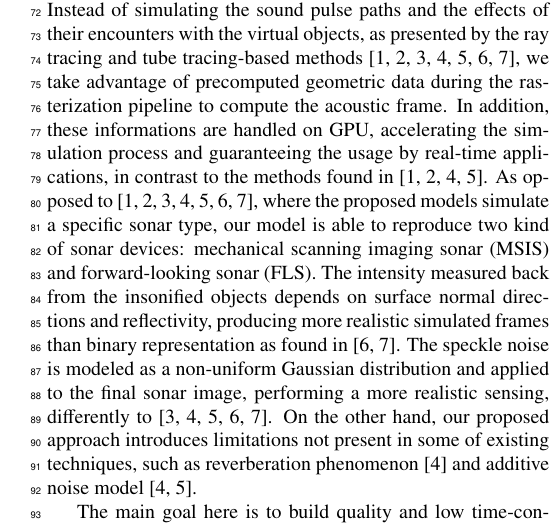
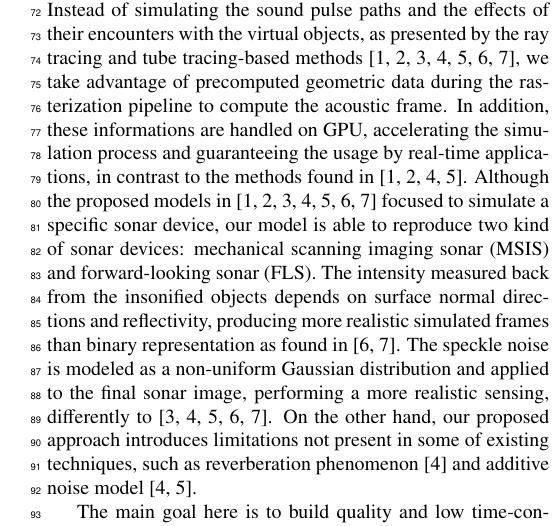
Before and after one commit to romulogcerqueira/CAG2017, a LaTeX paper (elsarticle-template-3-num.tex): part of one column of page 2 of 10, cut so that both start at the same text. Compiled offline with pdfLaTeX; a LaTeX package or settings file that is missing is left out.

Commit message:
improvement on contributions

```diff
--- a/elsarticle-template-3-num.tex
+++ b/elsarticle-template-3-num.tex
@@ -160,10 +160,10 @@ we take advantage of precomputed geometric data during the rasterization
 pipeline to compute the acoustic frame. In addition, these informations are
 handled on GPU, accelerating the simulation process and guaranteeing the
 usage by real-time applications, in contrast to the methods found in
-\cite{bell1997,coiras2009,sac2015,demarco2015}. As opposed to
-\cite{bell1997,coiras2009,gueriot2010,sac2015,demarco2015,gu2013,kwak2015}, where
-the proposed models simulate a specific sonar type, our model is able to
-reproduce two kind of sonar devices: mechanical scanning imaging sonar (MSIS)
+\cite{bell1997,coiras2009,sac2015,demarco2015}. Although the proposed models in
+\cite{bell1997,coiras2009,gueriot2010,sac2015,demarco2015,gu2013,kwak2015}
+focused to simulate a specific sonar device, our model is able to reproduce
+two kind of sonar devices: mechanical scanning imaging sonar (MSIS)
 and forward-looking sonar (FLS). The intensity measured back from the
 insonified objects depends on surface normal directions and reflectivity,
 producing more realistic simulated frames than binary representation as
```
